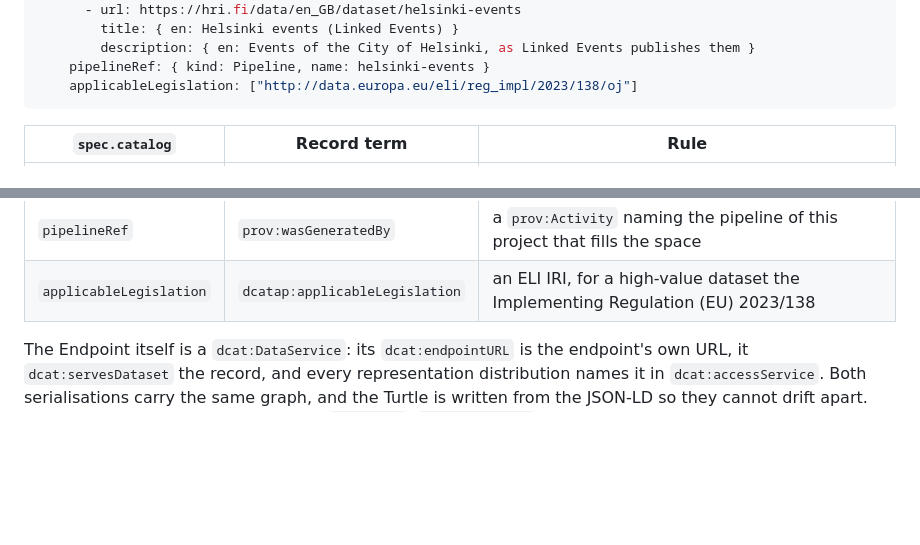
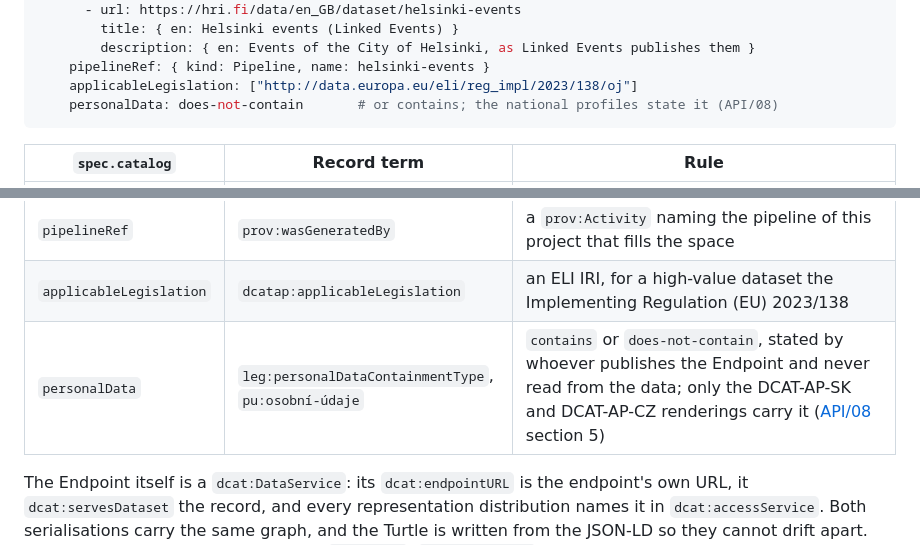
Before and after one commit to marek-mraz-jc/joinedcontext-docs, a Markdown page: Architecture/04-context-spaces-and-endpoints.md, 2 parts joined by grey strips. GitHub-like rendering; blank space fills up the shorter version.

````diff
--- a/Architecture/04-context-spaces-and-endpoints.md
+++ b/Architecture/04-context-spaces-and-endpoints.md
@@ -292,6 +292,7 @@ spec:
         description: { en: Events of the City of Helsinki, as Linked Events publishes them }
     pipelineRef: { kind: Pipeline, name: helsinki-events }
     applicableLegislation: ["http://data.europa.eu/eli/reg_impl/2023/138/oj"]
+    personalData: does-not-contain       # or contains; the national profiles state it (API/08)
 ```
 
 | `spec.catalog` | Record term | Rule |
@@ -308,6 +309,7 @@ spec:
 | `source` | `dct:source` | the original open dataset the pipeline reads, as a `dcat:Dataset` with its own title and description, which DCAT-AP requires of every dataset it names |
 | `pipelineRef` | `prov:wasGeneratedBy` | a `prov:Activity` naming the pipeline of this project that fills the space |
 | `applicableLegislation` | `dcatap:applicableLegislation` | an ELI IRI, for a high-value dataset the Implementing Regulation (EU) 2023/138 |
+| `personalData` | `leg:personalDataContainmentType`, `pu:osobní-údaje` | `contains` or `does-not-contain`, stated by whoever publishes the Endpoint and never read from the data; only the DCAT-AP-SK and DCAT-AP-CZ renderings carry it ([API/08](../API/08-dcat-profiles.md) section 5) |
 
 The Endpoint itself is a `dcat:DataService`: its `dcat:endpointURL` is the endpoint's own URL, it `dcat:servesDataset` the record, and every representation distribution names it in `dcat:accessService`. Both serialisations carry the same graph, and the Turtle is written from the JSON-LD so they cannot drift apart. The JSON-LD keeps its compact keys (`dct:title`, `dcat:accessURL`) and declares their prefixes and IRI-valued terms in its own `@context`, so a reader that reads keys and a reader that expands to RDF see the same record; the classes DCAT-AP requires of a referenced value (`dct:LicenseDocument`, `dct:RightsStatement`, `dct:MediaType`, `dct:Standard`, `skos:Concept` with its label) are stated in `@included`. `dcat:mediaType` is the IANA media-type IRI (`https://www.iana.org/assignments/media-types/application/ld+json`) and `dct:format` the EU file-type IRI, because DCAT-AP ranges both over IRIs; a reader that wants the bare media type takes the part after `media-types/`. A dataset with no description of its own, on the endpoint or the space, says which space it serves, because DCAT-AP makes `dct:description` mandatory. The platform pins the SEMIC DCAT-AP 3.0 SHACL shapes in its repository and the fast CI lane validates both serialisations of every record variant against them (EP-78).
 
````
Also changed, not shown: API/08-dcat-profiles.md (+10 -1 lines).
